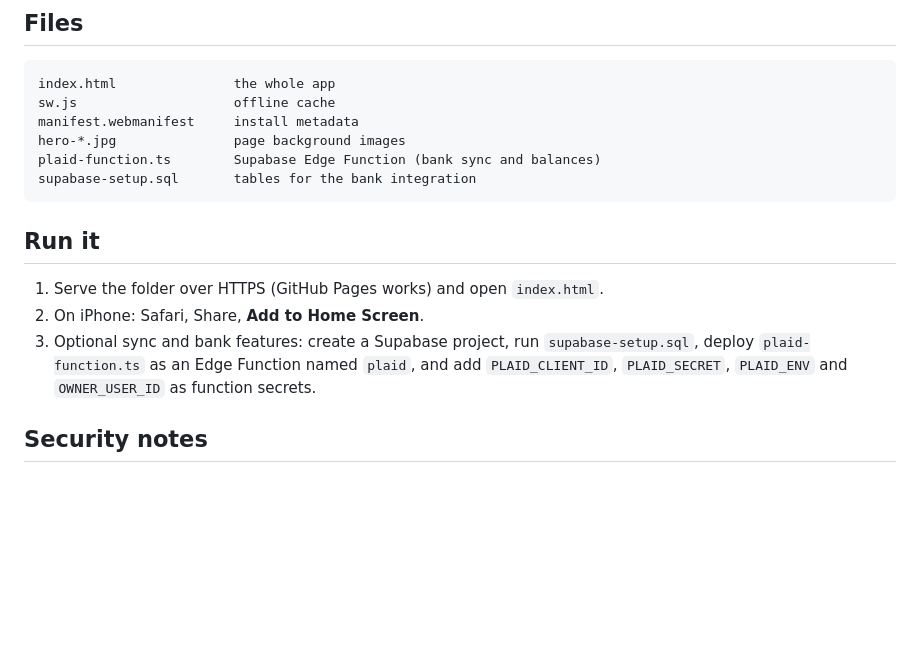
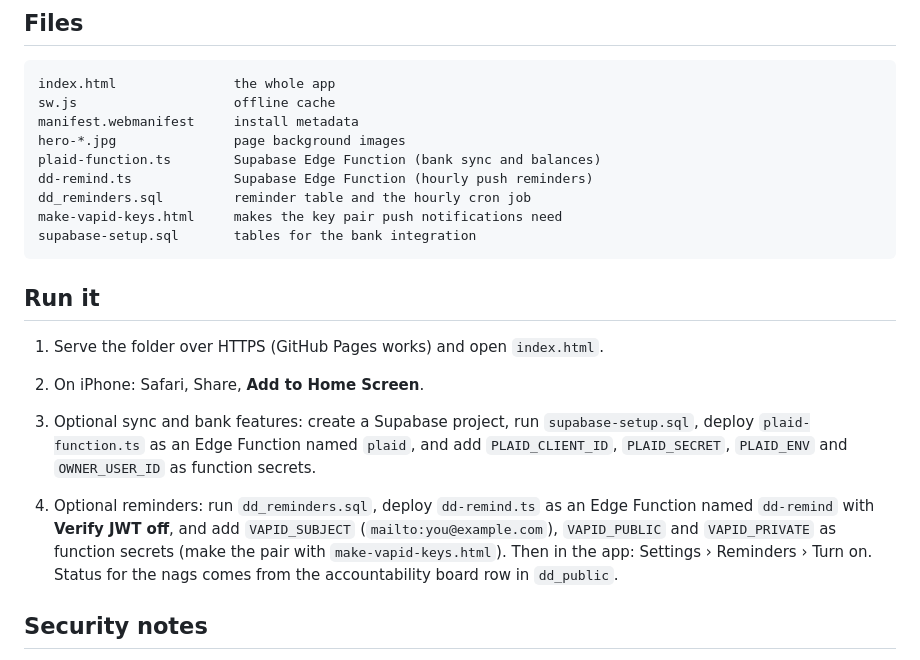
Before and after one commit to Joshp523/daily-discipline, a Markdown page: SETUP.md, the part around the change. GitHub-like rendering; blank space fills up the shorter version.

````diff
--- a/SETUP.md
+++ b/SETUP.md
@@ -48,6 +48,9 @@ sw.js                    offline cache
 manifest.webmanifest     install metadata
 hero-*.jpg               page background images
 plaid-function.ts        Supabase Edge Function (bank sync and balances)
+dd-remind.ts             Supabase Edge Function (hourly push reminders)
+dd_reminders.sql         reminder table and the hourly cron job
+make-vapid-keys.html     makes the key pair push notifications need
 supabase-setup.sql       tables for the bank integration
 ```
 
@@ -56,6 +59,8 @@ supabase-setup.sql       tables for the bank integration
 1. Serve the folder over HTTPS (GitHub Pages works) and open `index.html`.
 2. On iPhone: Safari, Share, **Add to Home Screen**.
 3. Optional sync and bank features: create a Supabase project, run `supabase-setup.sql`, deploy `plaid-function.ts` as an Edge Function named `plaid`, and add `PLAID_CLIENT_ID`, `PLAID_SECRET`, `PLAID_ENV` and `OWNER_USER_ID` as function secrets.
+
+4. Optional reminders: run `dd_reminders.sql`, deploy `dd-remind.ts` as an Edge Function named `dd-remind` with **Verify JWT off**, and add `VAPID_SUBJECT` (`mailto:you@example.com`), `VAPID_PUBLIC` and `VAPID_PRIVATE` as function secrets (make the pair with `make-vapid-keys.html`). Then in the app: Settings › Reminders › Turn on. Status for the nags comes from the accountability board row in `dd_public`.
 
 ## Security notes
 
````
Also changed, not shown: README.md (+14 -0 lines), readme-nags.jpg (added), readme-reminders.jpg (added), 5 other files.
